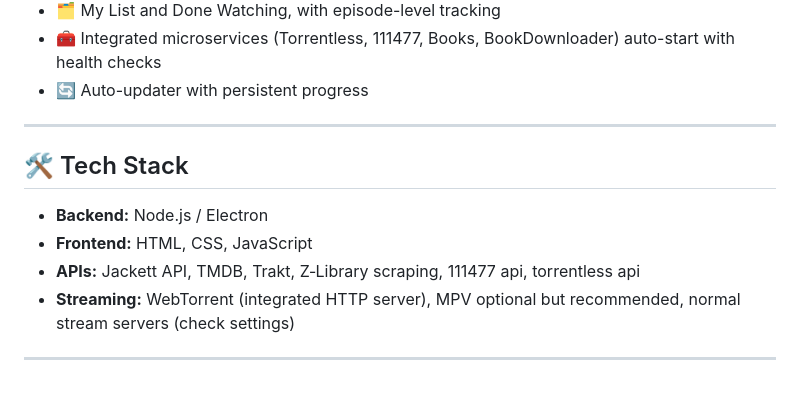
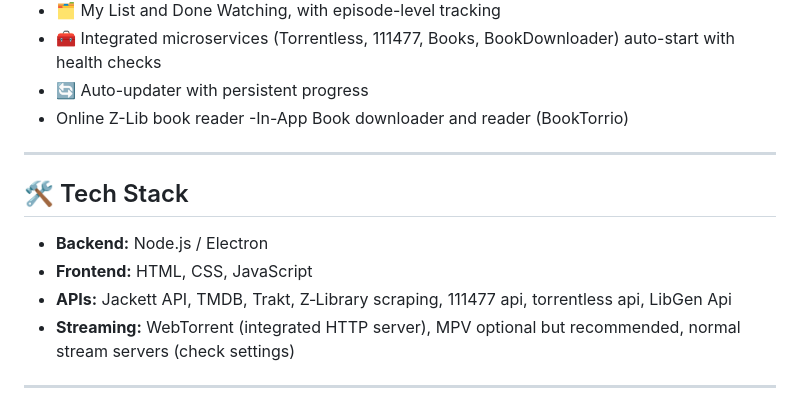
Before and after one commit to ayman707-ux/PlayTorrio, a Markdown page: README.md, the part around the change. Rendered like a GitHub page.

Commit message:
Update README with LibGen API in tech stack
Added LibGen API to the list of APIs in the tech stack.

```diff
--- a/README.md
+++ b/README.md
@@ -27,13 +27,15 @@ PlayTorrio's official [website](https://playtorrio.netlify.app/)
 - 🗂️ My List and Done Watching, with episode-level tracking
 - 🧰 Integrated microservices (Torrentless, 111477, Books, BookDownloader) auto-start with health checks
 - 🔄 Auto-updater with persistent progress
+- Online Z-Lib book reader
+-In-App Book downloader and reader (BookTorrio)
 
 ---
 
 ## 🛠️ Tech Stack
 - **Backend:** Node.js / Electron
 - **Frontend:** HTML, CSS, JavaScript
-- **APIs:** Jackett API, TMDB, Trakt, Z‑Library scraping, 111477 api, torrentless api
+- **APIs:** Jackett API, TMDB, Trakt, Z‑Library scraping, 111477 api, torrentless api, LibGen Api
 - **Streaming:** WebTorrent (integrated HTTP server), MPV optional but recommended, normal stream servers (check settings)
 
 ---
```
